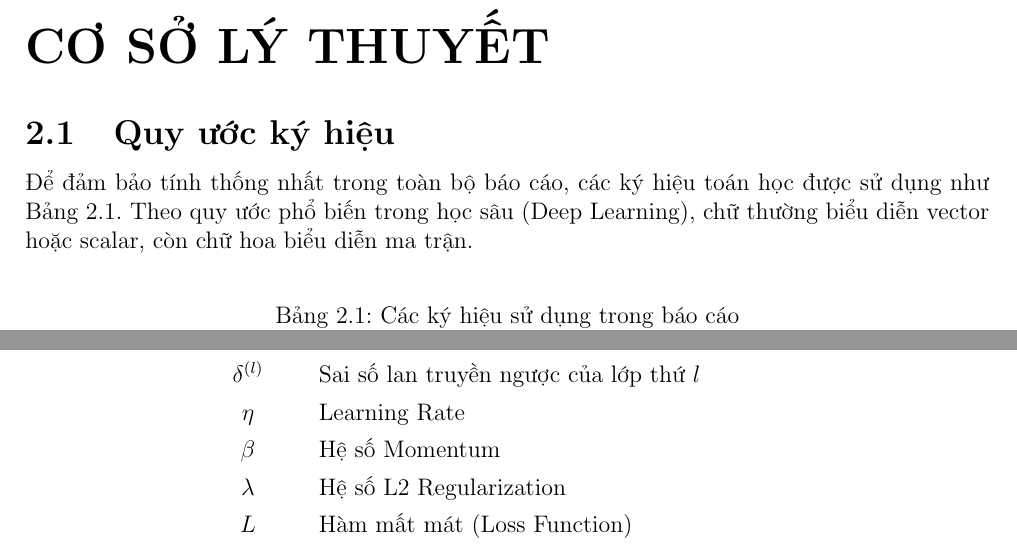
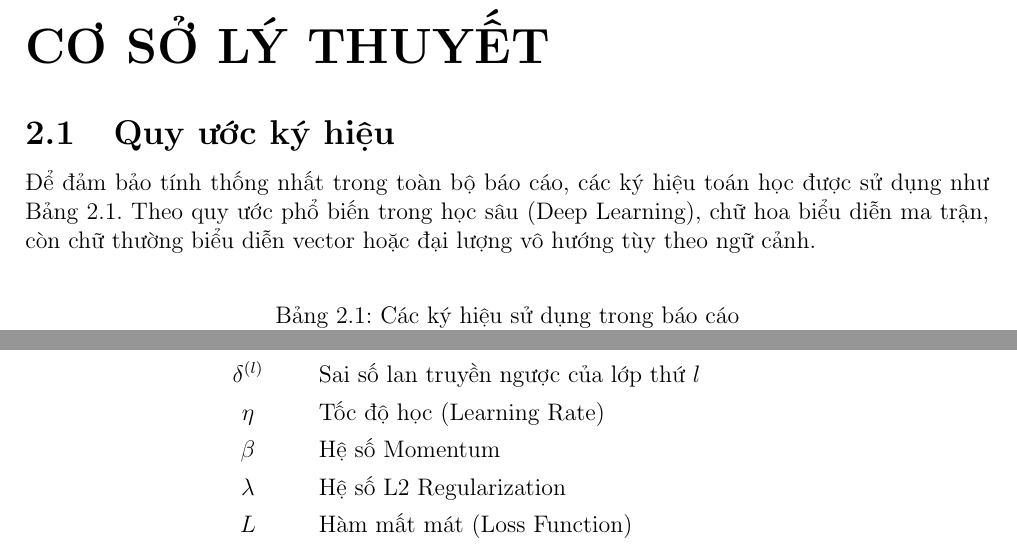
Before and after one commit to thyelmot/BAO_CAO_NHAP_MON_TRI_TUE_NHAN_TAO, a LaTeX document (btl (1)/ban_nop.tex): two parts of page 5 of 18, joined at a grey line, cut so that both start at the same text. Compiled offline with pdfLaTeX.

Commit message:
Fix notation convention description and unify Vietnamese terminology in symbol table

```diff
--- a/btl (1)/ban_nop.tex
+++ b/btl (1)/ban_nop.tex
@@ -96,7 +96,7 @@ Trong báo cáo này, nhóm tiến hành xây dựng mô hình Perceptron và M
 \chapter{CƠ SỞ LÝ THUYẾT}
 
 \section{Quy ước ký hiệu}
-Để đảm bảo tính thống nhất trong toàn bộ báo cáo, các ký hiệu toán học được sử dụng như Bảng~\ref{tab:symbols}. Theo quy ước phổ biến trong học sâu (Deep Learning), chữ thường biểu diễn vector hoặc scalar, còn chữ hoa biểu diễn ma trận.
+Để đảm bảo tính thống nhất trong toàn bộ báo cáo, các ký hiệu toán học được sử dụng như Bảng~\ref{tab:symbols}. Theo quy ước phổ biến trong học sâu (Deep Learning), chữ hoa biểu diễn ma trận, còn chữ thường biểu diễn vector hoặc đại lượng vô hướng tùy theo ngữ cảnh.
 
 \begin{table}[H]
 \centering
@@ -118,7 +118,7 @@ $A^{(l)}$ & Ma trận đầu ra của lớp thứ $l$ sau hàm kích hoạt \\
 $\hat{y}$ & Giá trị dự đoán của mô hình ($\hat{y} = A^{(L)}$) \\
 $y$ & Nhãn thực tế \\
 $\delta^{(l)}$ & Sai số lan truyền ngược của lớp thứ $l$ \\
-$\eta$ & Learning Rate \\
+$\eta$ & Tốc độ học (Learning Rate) \\
 $\beta$ & Hệ số Momentum \\
 $\lambda$ & Hệ số L2 Regularization \\
 $L$ & Hàm mất mát (Loss Function) \\
```
